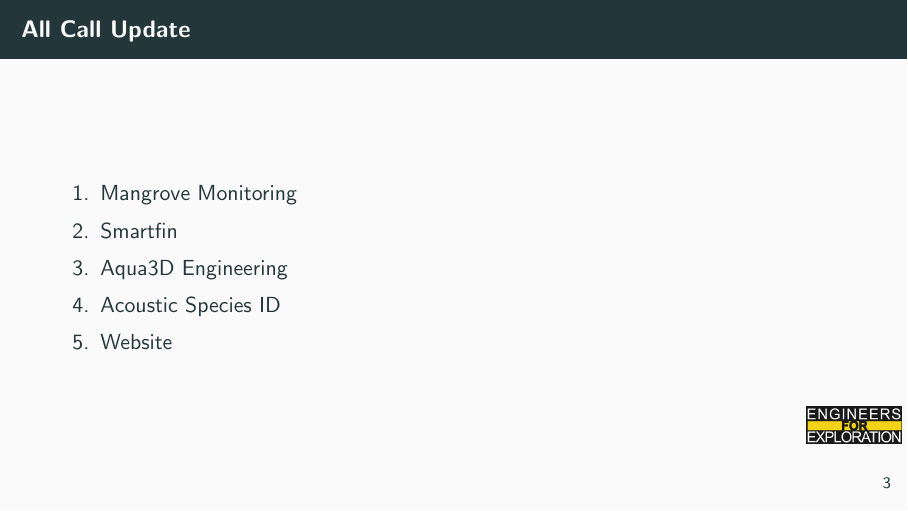
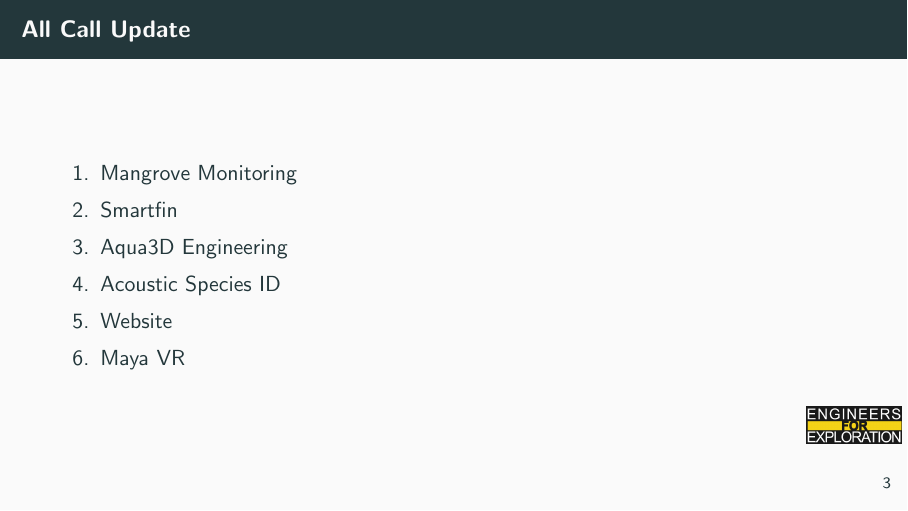
Before and after one commit to UCSD-E4E/weekly_presentations, LaTeX slides (presentation.tex, which reads active_all_call.tex): page 4 of 9. Compiled offline with pdfLaTeX.

Commit message:
Update active_all_call.tex

```diff
--- a/active_all_call.tex
+++ b/active_all_call.tex
@@ -3,3 +3,4 @@
 \item Aqua3D Engineering
 \item Acoustic Species ID
 \item Website
+\item Maya VR
```
